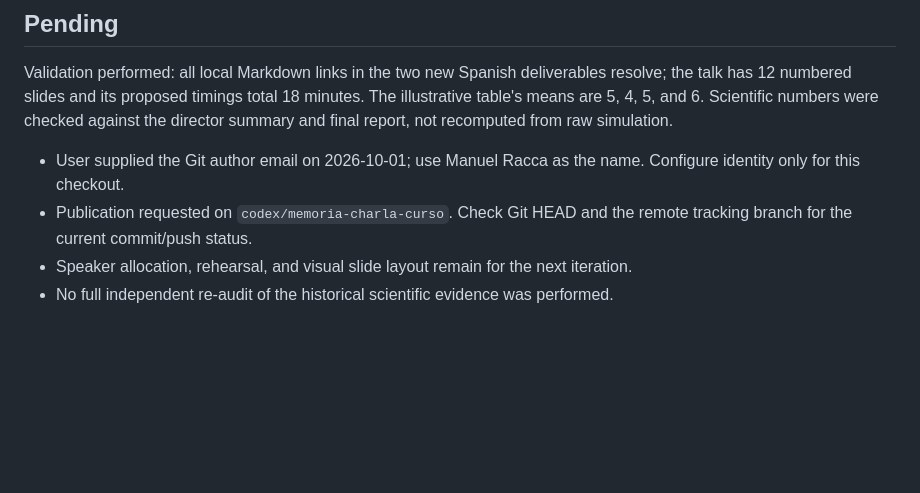
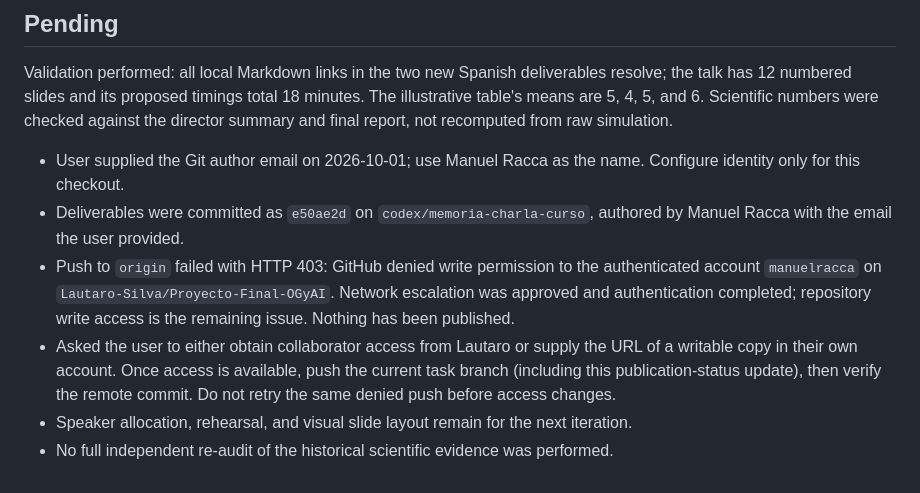
Before and after one commit to Lautaro-Silva/Proyecto-Final-OGyAI, a Markdown page: MEMORY.md, the part around the change. Rendered like a GitHub page; blank space fills up the shorter version.

Commit message:
Registra permiso de GitHub pendiente para publicar

```diff
--- a/MEMORY.md
+++ b/MEMORY.md
@@ -52,7 +52,15 @@ against the director summary and final report, not recomputed from raw simulatio
 
 - User supplied the Git author email on 2026-10-01; use Manuel Racca as the name.
   Configure identity only for this checkout.
-- Publication requested on `codex/memoria-charla-curso`. Check Git HEAD and the
-  remote tracking branch for the current commit/push status.
+- Deliverables were committed as `e50ae2d` on `codex/memoria-charla-curso`,
+  authored by Manuel Racca with the email the user provided.
+- Push to `origin` failed with HTTP 403: GitHub denied write permission to the
+  authenticated account `manuelracca` on `Lautaro-Silva/Proyecto-Final-OGyAI`.
+  Network escalation was approved and authentication completed; repository write
+  access is the remaining issue. Nothing has been published.
+- Asked the user to either obtain collaborator access from Lautaro or supply the
+  URL of a writable copy in their own account. Once access is available, push the
+  current task branch (including this publication-status update), then verify the
+  remote commit. Do not retry the same denied push before access changes.
 - Speaker allocation, rehearsal, and visual slide layout remain for the next iteration.
 - No full independent re-audit of the historical scientific evidence was performed.
```
